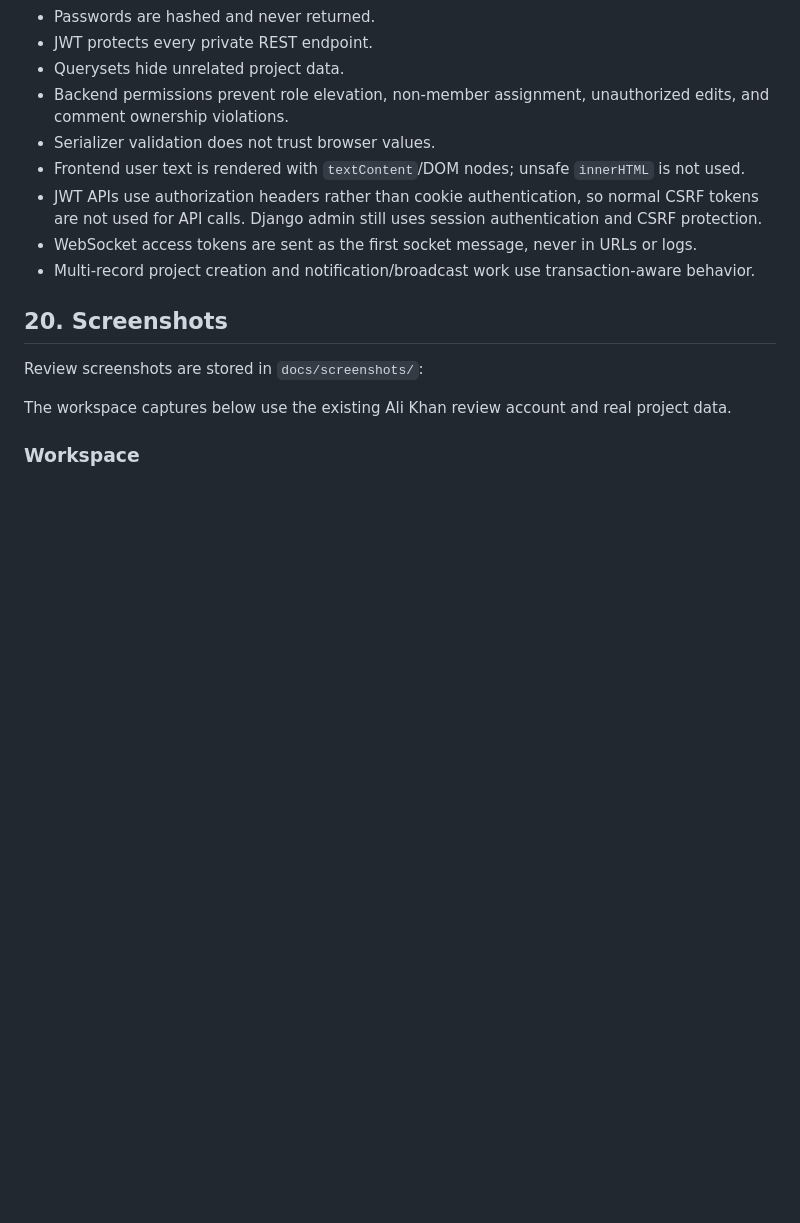
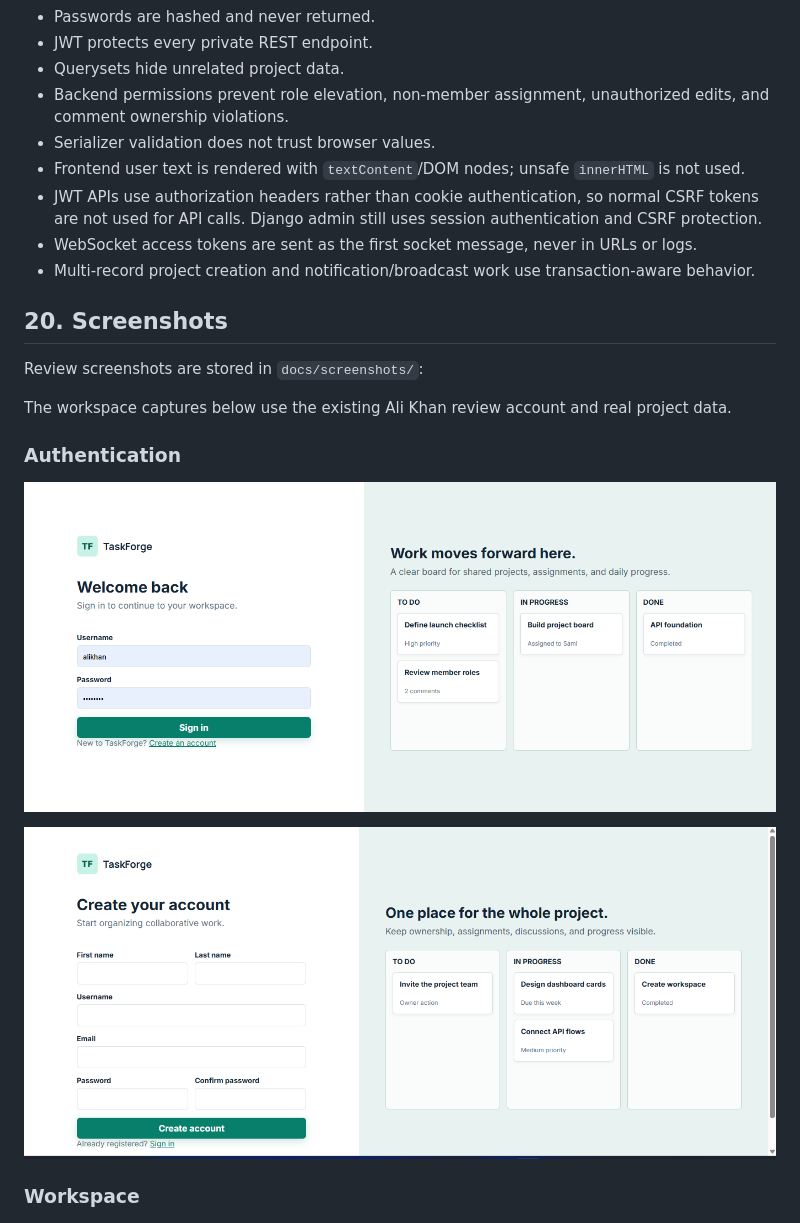
Before and after one commit to Sami-360/CodeAlpha_TaskForge_ProjectManagementTool, a Markdown page: README.md, the part around the change. Drawn GitHub-style; pictures changed too: docs/screenshots/User-Login.png (added), docs/screenshots/user-register-page.png (added); blank space fills up the shorter version.

Commit message:
docs: add authentication screenshots

```diff
--- a/README.md
+++ b/README.md
@@ -334,6 +334,12 @@ Review screenshots are stored in `docs/screenshots/`:
 
 The workspace captures below use the existing Ali Khan review account and real project data.
 
+### Authentication
+
+![TaskForge user login](docs/screenshots/User-Login.png)
+
+![TaskForge user registration](docs/screenshots/user-register-page.png)
+
 ### Workspace
 
 ![Ali Khan dashboard insights](docs/screenshots/dashboard-insights.png)
```
Also changed, not shown: docs/screenshots/enhancement-screenshot-guide.md (+2 -0 lines).
